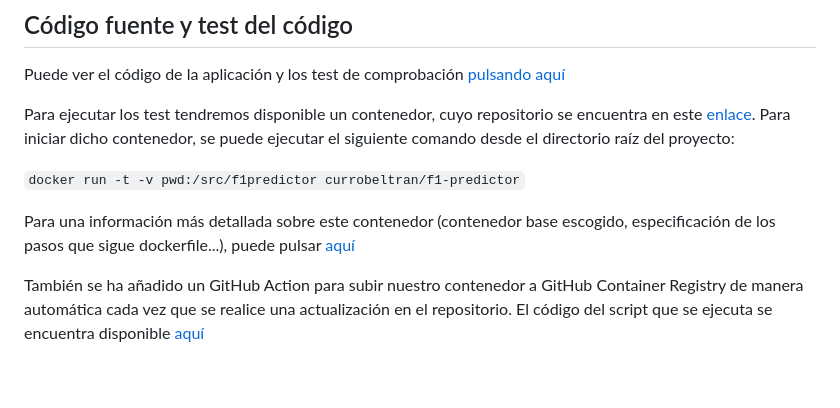
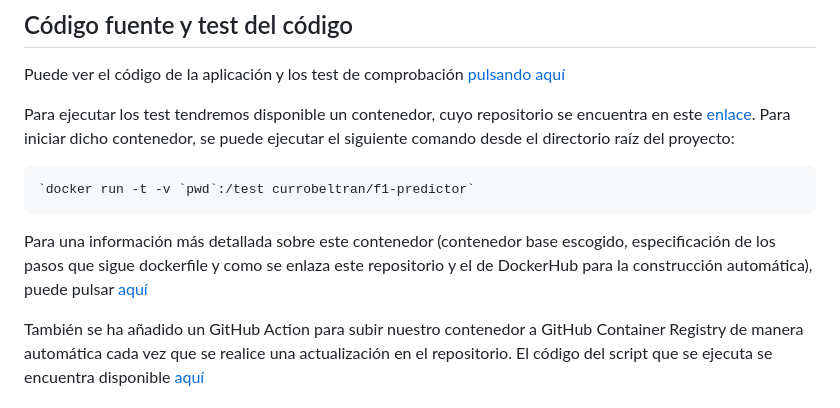
Before and after one commit to currobeltran/F1-Predictor, a Markdown page: README.md, the part around the change. Drawn GitHub-style; blank space fills up the shorter version.

````diff
--- a/README.md
+++ b/README.md
@@ -19,9 +19,11 @@ Puede ver el código de la aplicación y los test de comprobación [pulsando aqu
 
 Para ejecutar los test tendremos disponible un contenedor, cuyo repositorio se encuentra en este [enlace](https://hub.docker.com/r/currobeltran/f1-predictor). Para iniciar dicho contenedor, se puede ejecutar el siguiente comando desde el directorio raíz del proyecto:
 
-`docker run -t -v pwd:/src/f1predictor currobeltran/f1-predictor`
+```shell
+`docker run -t -v `pwd`:/test currobeltran/f1-predictor`
+```
 
-Para una información más detallada sobre este contenedor (contenedor base escogido, especificación de los pasos que sigue dockerfile...), puede pulsar [aquí](./docs/docker.md)
+Para una información más detallada sobre este contenedor (contenedor base escogido, especificación de los pasos que sigue dockerfile y como se enlaza este repositorio y el de DockerHub para la construcción automática), puede pulsar [aquí](./docs/docker.md)
 
 También se ha añadido un GitHub Action para subir nuestro contenedor a GitHub Container Registry de manera automática cada vez que se realice una actualización en el repositorio. El código del script que se ejecuta se encuentra disponible [aquí](./.github/workflows/docker-publish.yml)
 
````
Also changed, not shown: docs/docker.md (+13 -1 lines), docs/pasosrealizados.md (+1 -1 lines), docs/img/configura-docker-2.png (added), docs/img/configura-docker.png (added).
